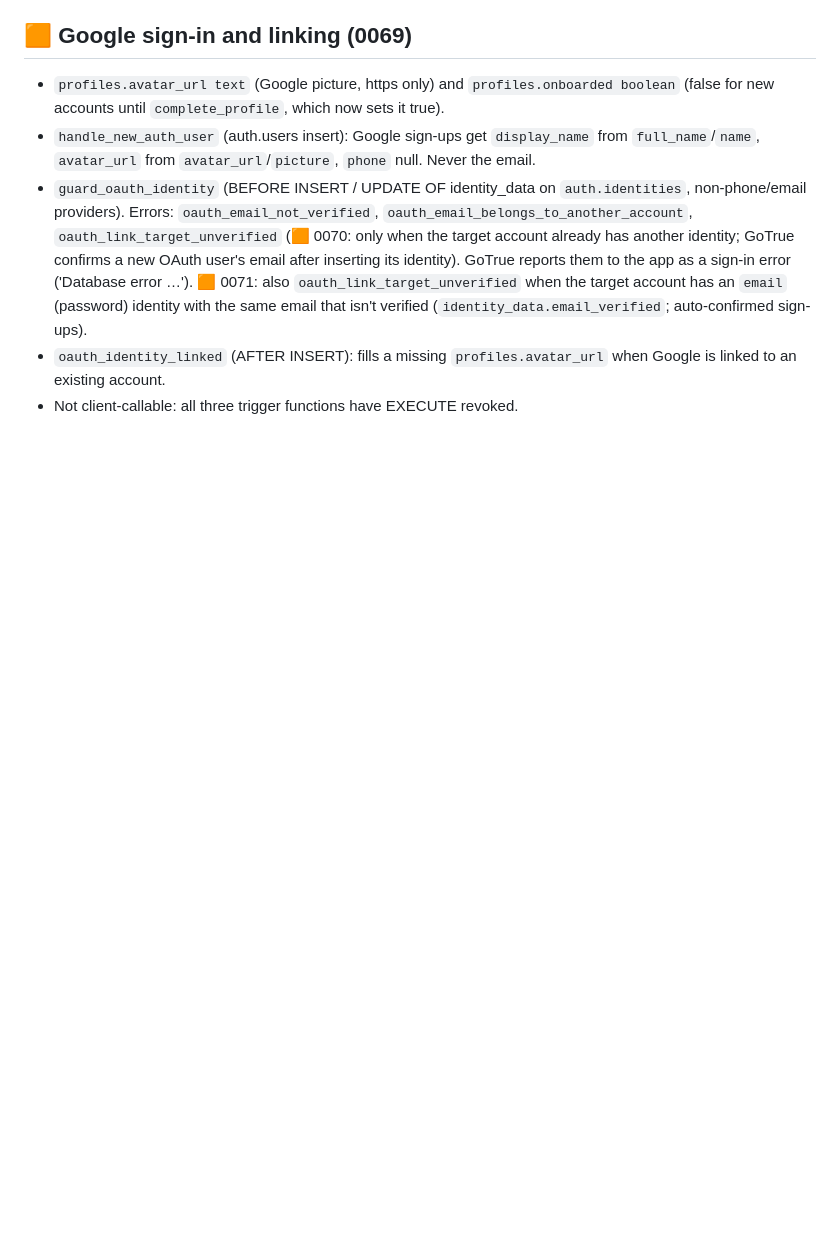
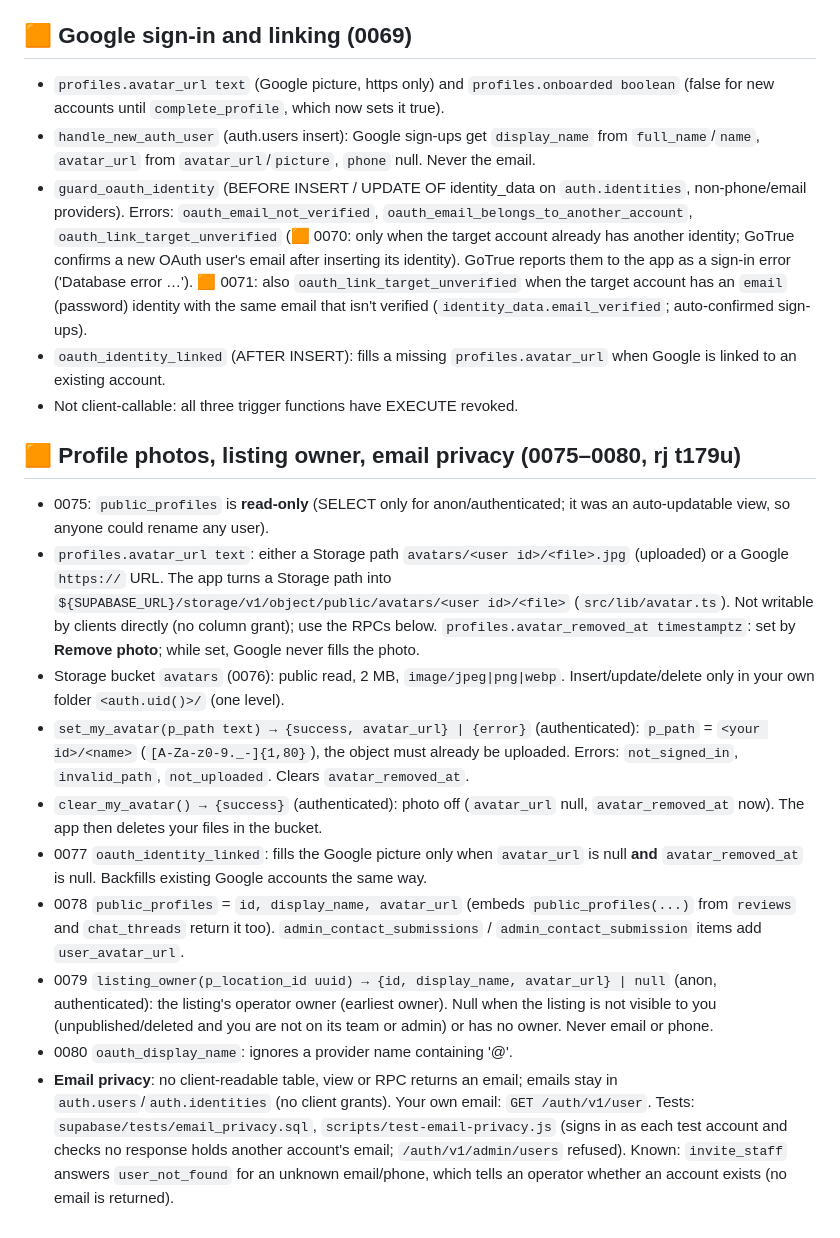
Before and after one commit to rjpablo/where-to-park, a Markdown page: docs/api.md, the part around the change. GitHub-like rendering; blank space fills up the shorter version.

Commit message:
Docs: profile photos, Listed by, email privacy (spec 🟧, api.md) (rj t179u)

```diff
--- a/docs/api.md
+++ b/docs/api.md
@@ -594,3 +594,16 @@ Public broadcast channel (no sign-in needed). Event `changed`, payload `{ id: UU
 - `guard_oauth_identity` (BEFORE INSERT / UPDATE OF identity_data on `auth.identities`, non-phone/email providers). Errors: `oauth_email_not_verified`, `oauth_email_belongs_to_another_account`, `oauth_link_target_unverified` (🟧 0070: only when the target account already has another identity; GoTrue confirms a new OAuth user's email after inserting its identity). GoTrue reports them to the app as a sign-in error ('Database error …'). 🟧 0071: also `oauth_link_target_unverified` when the target account has an `email` (password) identity with the same email that isn't verified (`identity_data.email_verified`; auto-confirmed sign-ups).
 - `oauth_identity_linked` (AFTER INSERT): fills a missing `profiles.avatar_url` when Google is linked to an existing account.
 - Not client-callable: all three trigger functions have EXECUTE revoked.
+
+## 🟧 Profile photos, listing owner, email privacy (0075–0080, rj t179u)
+
+- 0075: `public_profiles` is **read-only** (SELECT only for anon/authenticated; it was an auto-updatable view, so anyone could rename any user).
+- `profiles.avatar_url text`: either a Storage path `avatars/<user id>/<file>.jpg` (uploaded) or a Google `https://` URL. The app turns a Storage path into `${SUPABASE_URL}/storage/v1/object/public/avatars/<user id>/<file>` (`src/lib/avatar.ts`). Not writable by clients directly (no column grant); use the RPCs below. `profiles.avatar_removed_at timestamptz`: set by **Remove photo**; while set, Google never fills the photo.
+- Storage bucket `avatars` (0076): public read, 2 MB, `image/jpeg|png|webp`. Insert/update/delete only in your own folder `<auth.uid()>/` (one level).
+- `set_my_avatar(p_path text) → {success, avatar_url} | {error}` (authenticated): `p_path` = `<your id>/<name>` (`[A-Za-z0-9._-]{1,80}`), the object must already be uploaded. Errors: `not_signed_in`, `invalid_path`, `not_uploaded`. Clears `avatar_removed_at`.
+- `clear_my_avatar() → {success}` (authenticated): photo off (`avatar_url` null, `avatar_removed_at` now). The app then deletes your files in the bucket.
+- 0077 `oauth_identity_linked`: fills the Google picture only when `avatar_url` is null **and** `avatar_removed_at` is null. Backfills existing Google accounts the same way.
+- 0078 `public_profiles` = `id, display_name, avatar_url` (embeds `public_profiles(...)` from `reviews` and `chat_threads` return it too). `admin_contact_submissions` / `admin_contact_submission` items add `user_avatar_url`.
+- 0079 `listing_owner(p_location_id uuid) → {id, display_name, avatar_url} | null` (anon, authenticated): the listing's operator owner (earliest owner). Null when the listing is not visible to you (unpublished/deleted and you are not on its team or admin) or has no owner. Never email or phone.
+- 0080 `oauth_display_name`: ignores a provider name containing '@'.
+- **Email privacy**: no client-readable table, view or RPC returns an email; emails stay in `auth.users`/`auth.identities` (no client grants). Your own email: `GET /auth/v1/user`. Tests: `supabase/tests/email_privacy.sql`, `scripts/test-email-privacy.js` (signs in as each test account and checks no response holds another account's email; `/auth/v1/admin/users` refused). Known: `invite_staff` answers `user_not_found` for an unknown email/phone, which tells an operator whether an account exists (no email is returned).
```
Also changed, not shown: docs/spec.md (+7 -0 lines).
